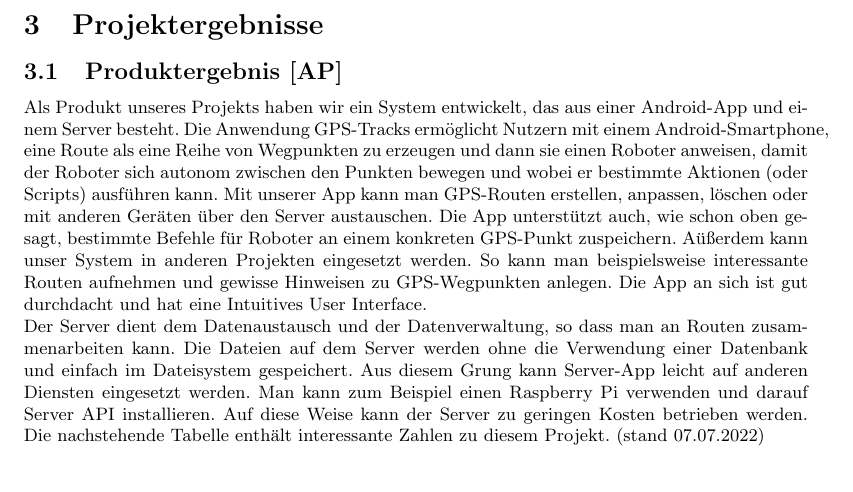
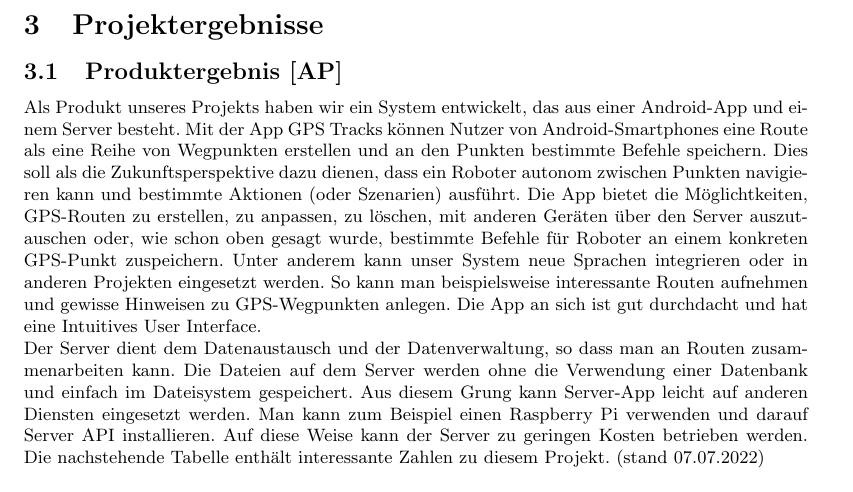
Before and after one commit to RaphaelNeubert/I5_GPS_Tracks, a LaTeX document (belegabgabe_se2/projektbericht/projektbericht.tex): part of page 16 of 20, cut so that both start at the same text. Compiled offline with pdfLaTeX.

Commit message:
ergebnis umformuliert

```diff
--- a/belegabgabe_se2/projektbericht/projektbericht.tex
+++ b/belegabgabe_se2/projektbericht/projektbericht.tex
@@ -636,10 +636,10 @@ Die Phase endete am 24.06.2022 mit dem Nachreichen der Betriebs- und Benutzeranl
 \section{Projektergebnisse}
 \subsection{Produktergebnis [AP]}
     Als Produkt unseres Projekts haben wir ein System entwickelt, das aus einer Android-App und einem Server besteht.
-    Die Anwendung GPS-Tracks ermöglicht Nutzern mit einem Android-Smartphone, eine Route als eine Reihe von Wegpunkten zu erzeugen
-    und dann sie einen Roboter anweisen, damit der Roboter sich autonom zwischen den Punkten bewegen und wobei er bestimmte Aktionen (oder Scripts) ausführen kann.
-    Mit unserer App kann man GPS-Routen erstellen, anpassen, löschen oder mit anderen Geräten über den Server austauschen. Die App unterstützt auch, wie schon oben gesagt, bestimmte Befehle für Roboter
-    an einem konkreten GPS-Punkt zuspeichern. Aüßerdem kann unser System in anderen Projekten eingesetzt werden. So kann man beispielsweise interessante Routen aufnehmen und gewisse Hinweisen zu GPS-Wegpunkten anlegen.
+    Mit der App GPS Tracks können Nutzer von Android-Smartphones eine Route als eine Reihe von Wegpunkten erstellen und an den Punkten bestimmte Befehle speichern.
+    Dies soll als die Zukunftsperspektive dazu dienen, dass ein Roboter autonom zwischen Punkten navigieren kann und bestimmte Aktionen (oder Szenarien) ausführt.
+    Die App bietet die Möglichtkeiten, GPS-Routen zu erstellen, zu anpassen, zu löschen, mit anderen Geräten über den Server auszutauschen oder, wie schon oben gesagt wurde, bestimmte Befehle für Roboter
+    an einem konkreten GPS-Punkt zuspeichern. Unter anderem kann unser System neue Sprachen integrieren oder in anderen Projekten eingesetzt werden. So kann man beispielsweise interessante Routen aufnehmen und gewisse Hinweisen zu GPS-Wegpunkten anlegen.
     Die App an sich ist gut durchdacht und hat eine Intuitives User Interface. \\
     Der Server dient dem Datenaustausch und der Datenverwaltung, so dass man an Routen zusammenarbeiten kann. Die Dateien auf dem Server werden ohne die Verwendung einer Datenbank
     und einfach im Dateisystem gespeichert. Aus diesem Grung kann Server-App leicht auf anderen Diensten eingesetzt werden. Man kann zum Beispiel einen Raspberry Pi verwenden und darauf
```
